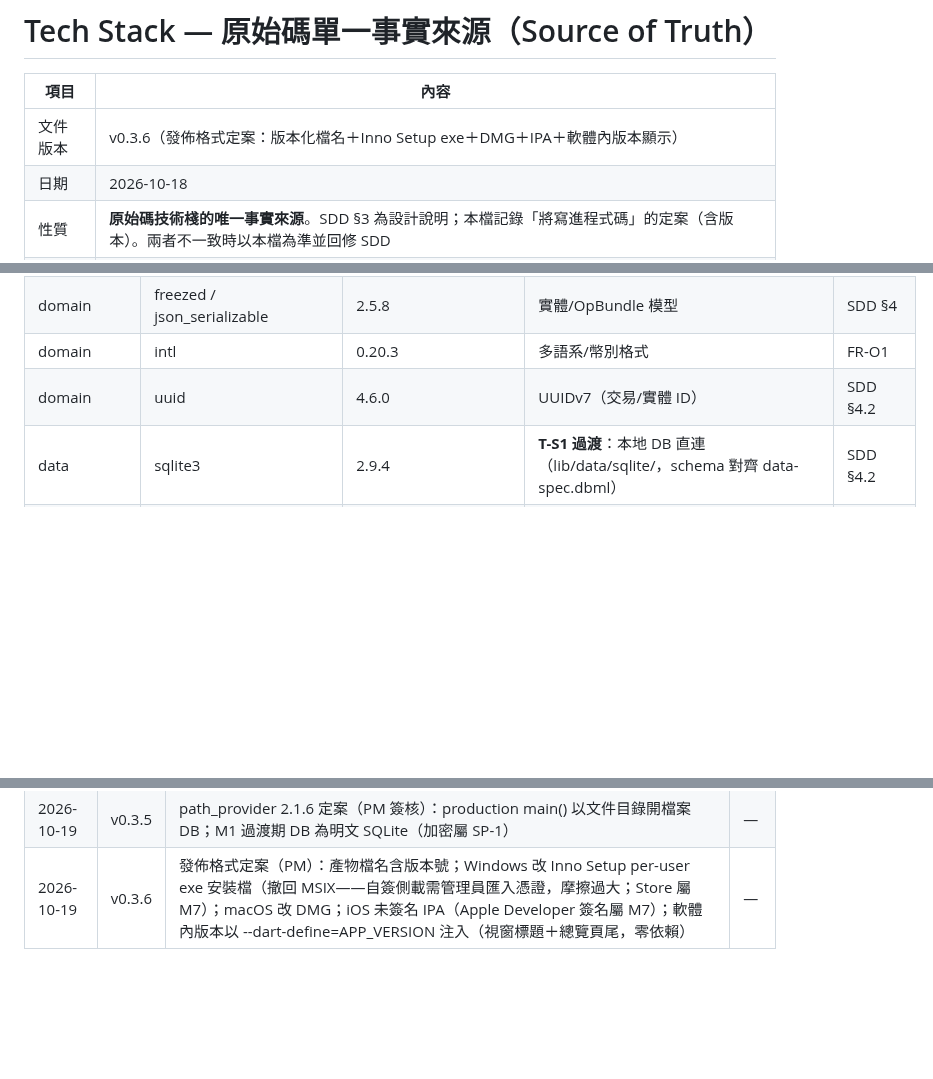
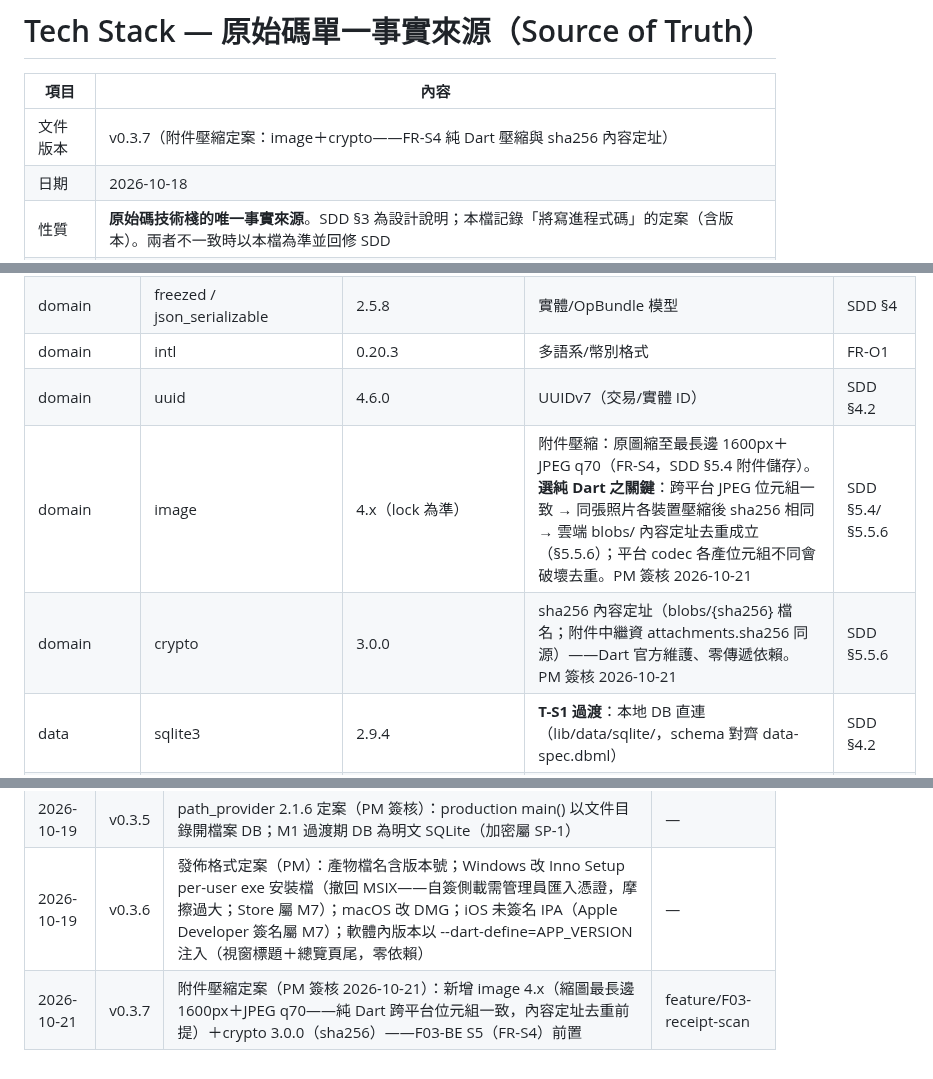
Before and after one commit to hung214/finora, a Markdown page: specs/truth/techstack.md, 3 parts joined by grey strips. Drawn GitHub-style; blank space fills up the shorter version.

Commit message:
docs(truth): techstack v0.3.7——附件壓縮定案（PM 簽核 2026-10-21）：新增 image 4.x（純 Dart 縮圖 1600px＋JPEG q70，跨平台位元組一致保內容定址去重）＋crypto 3.0.0（sha256）；F03-BE S5（FR-S4）前置

```diff
--- a/specs/truth/techstack.md
+++ b/specs/truth/techstack.md
@@ -2,7 +2,7 @@
 
 | 項目 | 內容 |
 |---|---|
-| 文件版本 | v0.3.6（發佈格式定案：版本化檔名＋Inno Setup exe＋DMG＋IPA＋軟體內版本顯示） |
+| 文件版本 | v0.3.7（附件壓縮定案：image＋crypto——FR-S4 純 Dart 壓縮與 sha256 內容定址） |
 | 日期 | 2026-10-18 |
 | 性質 | **原始碼技術棧的唯一事實來源**。SDD §3 為設計說明；本檔記錄「將寫進程式碼」的定案（含版本）。兩者不一致時以本檔為準並回修 SDD |
 | 變更規則 | 僅能經 PR 變更；新增/升級依賴需通過授權審查（research.md D14）+ 全測試綠燈；每次變更記錄於 §8 變更記錄 |
@@ -51,6 +51,8 @@
 | domain | freezed / json_serializable | 2.5.8 | 實體/OpBundle 模型 | SDD §4 |
 | domain | intl | 0.20.3 | 多語系/幣別格式 | FR-O1 |
 | domain | uuid | 4.6.0 | UUIDv7（交易/實體 ID） | SDD §4.2 |
+| domain | image | 4.x（lock 為準） | 附件壓縮：原圖縮至最長邊 1600px＋JPEG q70（FR-S4，SDD §5.4 附件儲存）。**選純 Dart 之關鍵**：跨平台 JPEG 位元組一致 → 同張照片各裝置壓縮後 sha256 相同 → 雲端 blobs/ 內容定址去重成立（§5.5.6）；平台 codec 各產位元組不同會破壞去重。PM 簽核 2026-10-21 | SDD §5.4/§5.5.6 |
+| domain | crypto | 3.0.0 | sha256 內容定址（blobs/{sha256} 檔名；附件中繼資 attachments.sha256 同源）——Dart 官方維護、零傳遞依賴。PM 簽核 2026-10-21 | SDD §5.5.6 |
 | data | sqlite3 | 2.9.4 | **T-S1 過渡**：本地 DB 直連（lib/data/sqlite/，schema 對齊 data-spec.dbml） | SDD §4.2 |
 | data | drift / drift_dev | 2.35.2（⚠ TR-7 暫緩：與 Dart 3.13.5 工具鏈不相容，M1 前於 CI 重試回歸；屆時 sqlite 直連層 API 不變僅換底層） | SQLite ORM + Reactive Streams + migration（D2） | SDD §4.2 |
 | core | flutter_secure_storage | ⚠ TR-8 暫緩（移出 pubspec 至 M2：Windows 建置需 VS C++ ATL 元件 atlstr.h；M2 前安裝元件或改 DPAPI 直呼） | DB 金鑰/OAuth token | SDD §7.1 |
@@ -153,3 +155,4 @@
 | 2026-10-18 | v0.3.4 | TR-9：flutter_gherkin 3.x 執行期與 Dart 3.13.5 工具鏈摩擦（smoke 三輪編譯錯誤，同 TR-7 型態）→ BDD FE 綁定改 T-H7 自製 runner + integration_test（integration_test 入 pubspec dev_deps，屬 §2.4 測試列既有項） | — |
 | 2026-10-19 | v0.3.5 | path_provider 2.1.6 定案（PM 簽核）：production main() 以文件目錄開檔案 DB；M1 過渡期 DB 為明文 SQLite（加密屬 SP-1） | — |
 | 2026-10-19 | v0.3.6 | 發佈格式定案（PM）：產物檔名含版本號；Windows 改 Inno Setup per-user exe 安裝檔（撤回 MSIX——自簽側載需管理員匯入憑證，摩擦過大；Store 屬 M7）；macOS 改 DMG；iOS 未簽名 IPA（Apple Developer 簽名屬 M7）；軟體內版本以 --dart-define=APP_VERSION 注入（視窗標題＋總覽頁尾，零依賴） | — |
+| 2026-10-21 | v0.3.7 | 附件壓縮定案（PM 簽核 2026-10-21）：新增 image 4.x（縮圖最長邊 1600px＋JPEG q70——純 Dart 跨平台位元組一致，內容定址去重前提）＋crypto 3.0.0（sha256）——F03-BE S5（FR-S4）前置 | feature/F03-receipt-scan |
```
